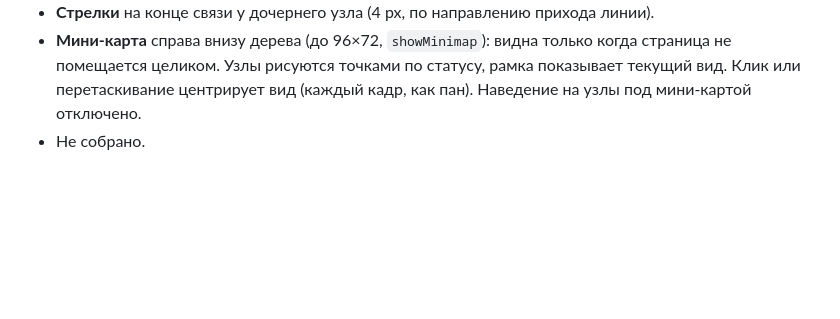
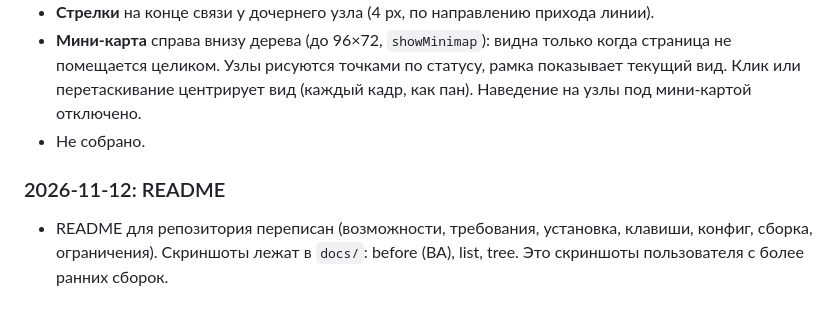
Before and after one commit to EugenPrinz/gtnh_achiv_ui, a Markdown page: WORKLOG.md, the part around the change. GitHub-like rendering; blank space fills up the shorter version.

```diff
--- a/WORKLOG.md
+++ b/WORKLOG.md
@@ -77,3 +77,6 @@
 - **Стрелки** на конце связи у дочернего узла (4 px, по направлению прихода линии).
 - **Мини-карта** справа внизу дерева (до 96×72, `showMinimap`): видна только когда страница не помещается целиком. Узлы рисуются точками по статусу, рамка показывает текущий вид. Клик или перетаскивание центрирует вид (каждый кадр, как пан). Наведение на узлы под мини-картой отключено.
 - Не собрано.
+
+### 2026-11-12: README
+- README для репозитория переписан (возможности, требования, установка, клавиши, конфиг, сборка, ограничения). Скриншоты лежат в `docs/`: before (BA), list, tree. Это скриншоты пользователя с более ранних сборок.
```
Also changed, not shown: README.md (+93 -17 lines), docs/before.png (added), docs/list.png (added), docs/tree.png (added).
